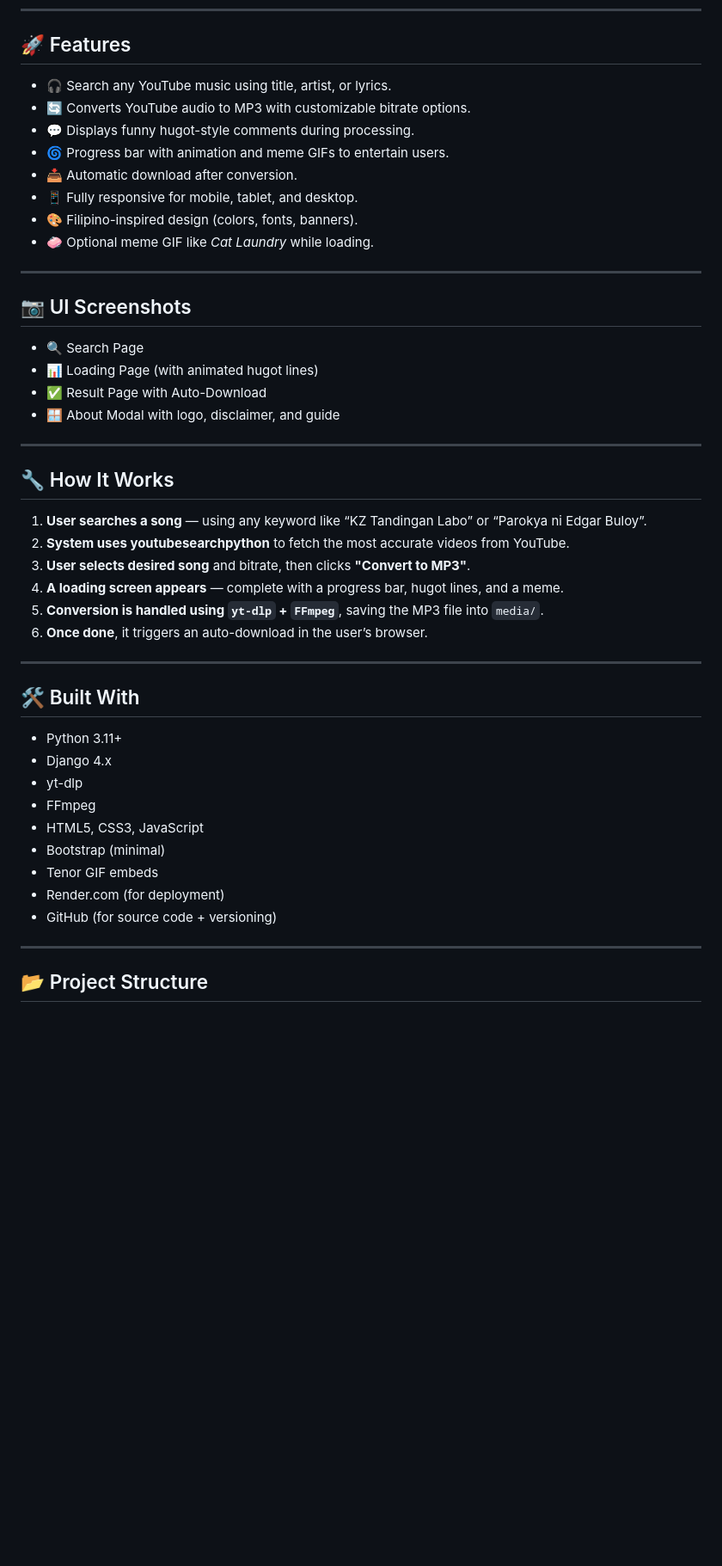
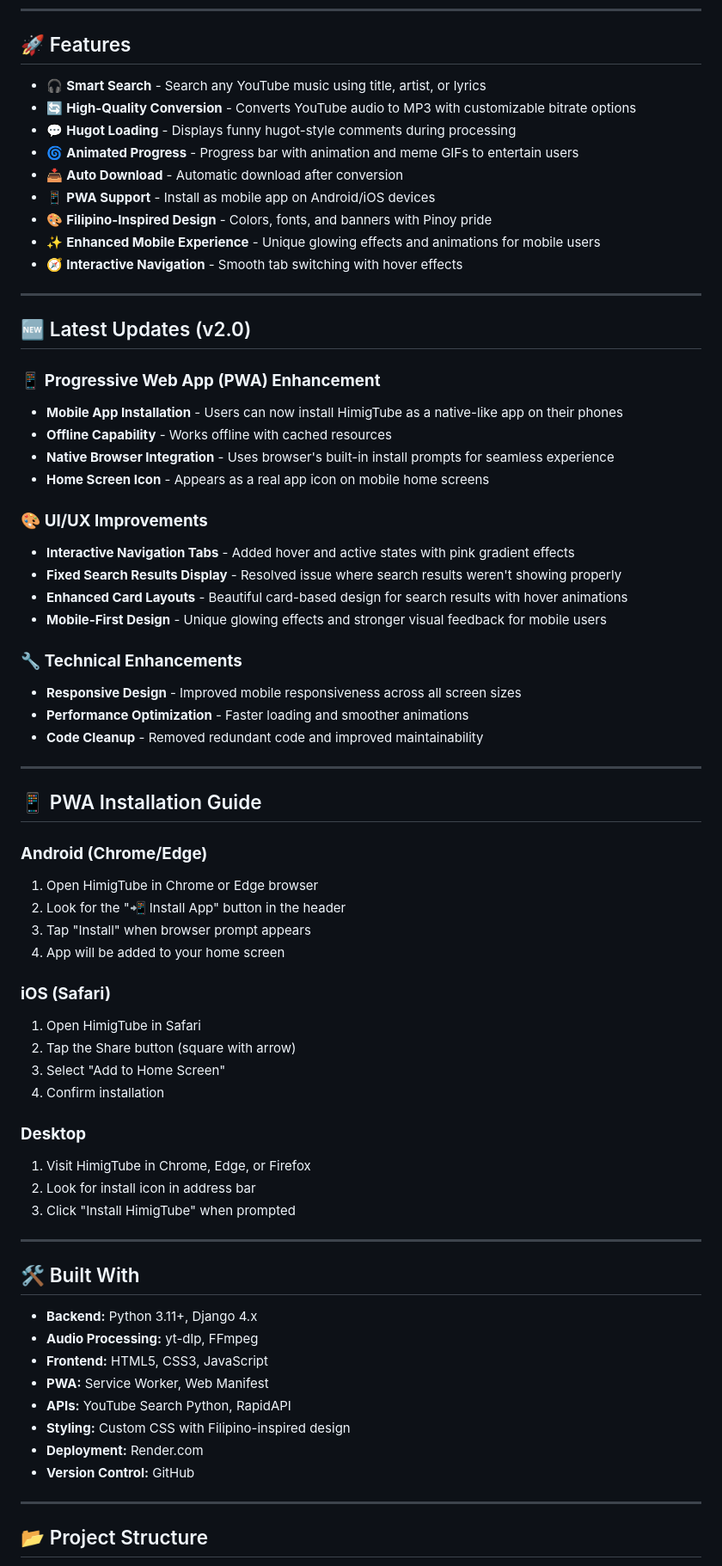
Before and after one commit to fredrexsalac/himigtube, a Markdown page: README.md, the part around one of its changes. Shown at 86% size. GitHub-like rendering; blank space fills up the shorter version.

```diff
--- a/README.md
+++ b/README.md
@@ -11,48 +11,70 @@
 
 ## 🚀 Features
 
-- 🎧 Search any YouTube music using title, artist, or lyrics.
-- 🔄 Converts YouTube audio to MP3 with customizable bitrate options.
-- 💬 Displays funny hugot-style comments during processing.
-- 🌀 Progress bar with animation and meme GIFs to entertain users.
-- 📥 Automatic download after conversion.
-- 📱 Fully responsive for mobile, tablet, and desktop.
-- 🎨 Filipino-inspired design (colors, fonts, banners).
-- 🧼 Optional meme GIF like *Cat Laundry* while loading.
+- 🎧 **Smart Search** - Search any YouTube music using title, artist, or lyrics
+- 🔄 **High-Quality Conversion** - Converts YouTube audio to MP3 with customizable bitrate options
+- 💬 **Hugot Loading** - Displays funny hugot-style comments during processing
+- 🌀 **Animated Progress** - Progress bar with animation and meme GIFs to entertain users
+- 📥 **Auto Download** - Automatic download after conversion
+- 📱 **PWA Support** - Install as mobile app on Android/iOS devices
+- 🎨 **Filipino-Inspired Design** - Colors, fonts, and banners with Pinoy pride
+- ✨ **Enhanced Mobile Experience** - Unique glowing effects and animations for mobile users
+- 🧭 **Interactive Navigation** - Smooth tab switching with hover effects
 
 ---
 
-## 📷 UI Screenshots
+## 🆕 Latest Updates (v2.0)
 
-- 🔍 Search Page
-- 📊 Loading Page (with animated hugot lines)
-- ✅ Result Page with Auto-Download
-- 🪟 About Modal with logo, disclaimer, and guide
+### 📱 **Progressive Web App (PWA) Enhancement**
+- **Mobile App Installation** - Users can now install HimigTube as a native-like app on their phones
+- **Offline Capability** - Works offline with cached resources
+- **Native Browser Integration** - Uses browser's built-in install prompts for seamless experience
+- **Home Screen Icon** - Appears as a real app icon on mobile home screens
+
+### 🎨 **UI/UX Improvements**
+- **Interactive Navigation Tabs** - Added hover and active states with pink gradient effects
+- **Fixed Search Results Display** - Resolved issue where search results weren't showing properly
+- **Enhanced Card Layouts** - Beautiful card-based design for search results with hover animations
+- **Mobile-First Design** - Unique glowing effects and stronger visual feedback for mobile users
+
+### 🔧 **Technical Enhancements**
+- **Responsive Design** - Improved mobile responsiveness across all screen sizes
+- **Performance Optimization** - Faster loading and smoother animations
+- **Code Cleanup** - Removed redundant code and improved maintainability
 
 ---
 
-## 🔧 How It Works
+## 📱 PWA Installation Guide
 
-1. **User searches a song** — using any keyword like “KZ Tandingan Labo” or “Parokya ni Edgar Buloy”.
-2. **System uses youtubesearchpython** to fetch the most accurate videos from YouTube.
-3. **User selects desired song** and bitrate, then clicks **"Convert to MP3"**.
-4. **A loading screen appears** — complete with a progress bar, hugot lines, and a meme.
-5. **Conversion is handled using `yt-dlp` + `FFmpeg`**, saving the MP3 file into `media/`.
-6. **Once done**, it triggers an auto-download in the user’s browser.
+### **Android (Chrome/Edge)**
+1. Open HimigTube in Chrome or Edge browser
+2. Look for the "📲 Install App" button in the header
+3. Tap "Install" when browser prompt appears
+4. App will be added to your home screen
+
+### **iOS (Safari)**
+1. Open HimigTube in Safari
+2. Tap the Share button (square with arrow)
+3. Select "Add to Home Screen"
+4. Confirm installation
+
+### **Desktop**
+1. Visit HimigTube in Chrome, Edge, or Firefox
+2. Look for install icon in address bar
+3. Click "Install HimigTube" when prompted
 
 ---
 
 ## 🛠 Built With
 
-- Python 3.11+
-- Django 4.x
-- yt-dlp
-- FFmpeg
-- HTML5, CSS3, JavaScript
-- Bootstrap (minimal)
-- Tenor GIF embeds
-- Render.com (for deployment)
-- GitHub (for source code + versioning)
+- **Backend:** Python 3.11+, Django 4.x
+- **Audio Processing:** yt-dlp, FFmpeg
+- **Frontend:** HTML5, CSS3, JavaScript
+- **PWA:** Service Worker, Web Manifest
+- **APIs:** YouTube Search Python, RapidAPI
+- **Styling:** Custom CSS with Filipino-inspired design
+- **Deployment:** Render.com
+- **Version Control:** GitHub
 
 ---
 
```
Also changed, not shown: other parts of README.md (+93 -50 lines).
